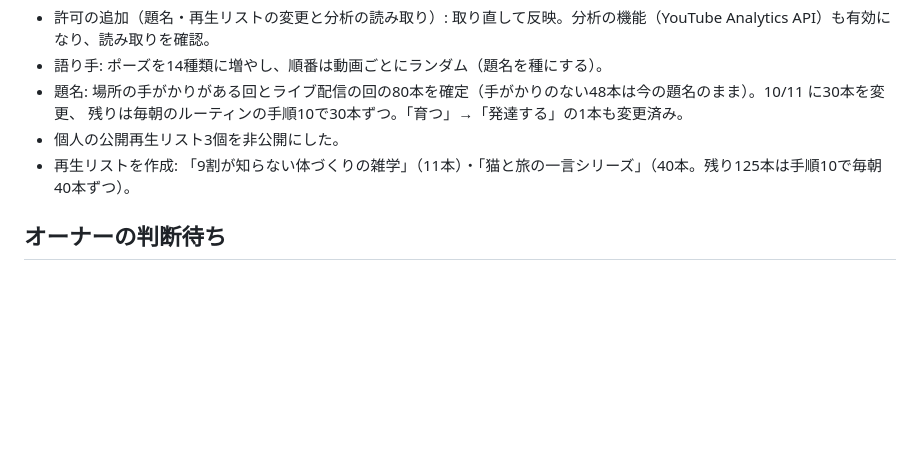
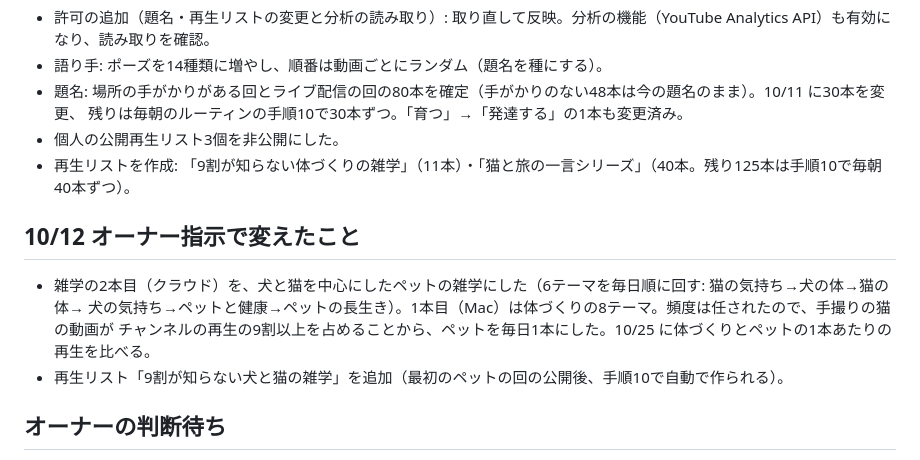
Before and after one commit to denenseikatu-alt/jinja-matching, a Markdown page: docs/youtube/status_2026-10-11.md, the part around the change. GitHub-like rendering; blank space fills up the shorter version.

Commit message:
記録: 雑学の2本目をペットの雑学にしたことを反映
Co-Authored-By: Claude Opus 5.5 <noreply@anthropic.com>
Claude-Session: https://claude.ai/code/session_017t64NqXkeXiTZLnC1bKUsK

```diff
--- a/docs/youtube/status_2026-10-11.md
+++ b/docs/youtube/status_2026-10-11.md
@@ -37,6 +37,13 @@
 - 個人の公開再生リスト3個を非公開にした。
 - 再生リストを作成: 「9割が知らない体づくりの雑学」（11本）・「猫と旅の一言シリーズ」（40本。残り125本は手順10で毎朝40本ずつ）。
 
+## 10/12 オーナー指示で変えたこと
+
+- 雑学の2本目（クラウド）を、犬と猫を中心にしたペットの雑学にした（6テーマを毎日順に回す: 猫の気持ち→犬の体→猫の体→
+  犬の気持ち→ペットと健康→ペットの長生き）。1本目（Mac）は体づくりの8テーマ。頻度は任されたので、手撮りの猫の動画が
+  チャンネルの再生の9割以上を占めることから、ペットを毎日1本にした。10/25 に体づくりとペットの1本あたりの再生を比べる。
+- 再生リスト「9割が知らない犬と猫の雑学」を追加（最初のペットの回の公開後、手順10で自動で作られる）。
+
 ## オーナーの判断待ち
 
 1. 手がかりのない48本の題名（表の「オーナーの確定題名」の列に書けば、手順10で変わる）。
```
